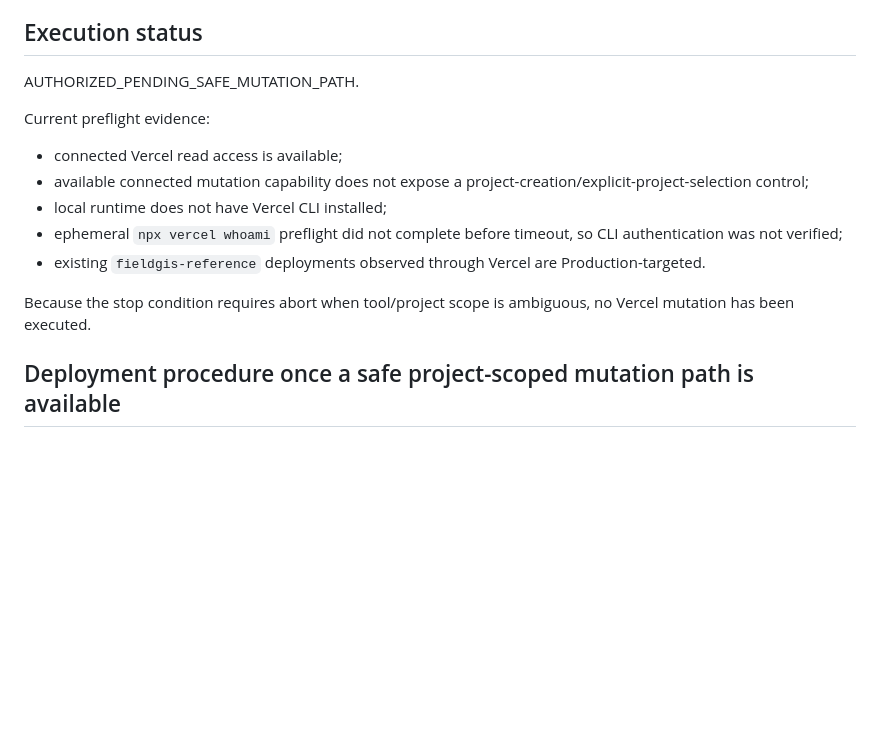
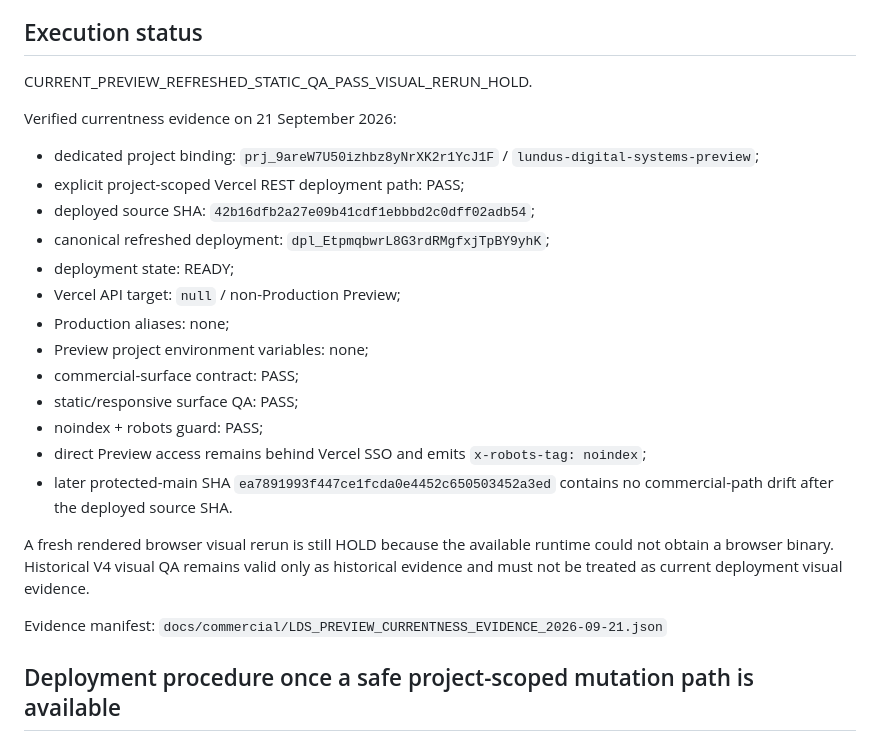
Before and after one commit to lundus88/fieldgis-reference, a Markdown page: docs/commercial/LDS_PREVIEW_DEPLOYMENT_PLAN.md, the part around the change. Rendered like a GitHub page; blank space fills up the shorter version.

Commit message:
docs(lds): update Preview execution status after currentness refresh

```diff
--- a/docs/commercial/LDS_PREVIEW_DEPLOYMENT_PLAN.md
+++ b/docs/commercial/LDS_PREVIEW_DEPLOYMENT_PLAN.md
@@ -55,16 +55,27 @@ Forbidden:
 - search indexing
 
 ## Execution status
-AUTHORIZED_PENDING_SAFE_MUTATION_PATH.
+CURRENT_PREVIEW_REFRESHED_STATIC_QA_PASS_VISUAL_RERUN_HOLD.
 
-Current preflight evidence:
-- connected Vercel read access is available;
-- available connected mutation capability does not expose a project-creation/explicit-project-selection control;
-- local runtime does not have Vercel CLI installed;
-- ephemeral `npx vercel whoami` preflight did not complete before timeout, so CLI authentication was not verified;
-- existing `fieldgis-reference` deployments observed through Vercel are Production-targeted.
+Verified currentness evidence on 21 September 2026:
+- dedicated project binding: `prj_9areW7U50izhbz8yNrXK2r1YcJ1F` / `lundus-digital-systems-preview`;
+- explicit project-scoped Vercel REST deployment path: PASS;
+- deployed source SHA: `42b16dfb2a27e09b41cdf1ebbbd2c0dff02adb54`;
+- canonical refreshed deployment: `dpl_EtpmqbwrL8G3rdRMgfxjTpBY9yhK`;
+- deployment state: READY;
+- Vercel API target: `null` / non-Production Preview;
+- Production aliases: none;
+- Preview project environment variables: none;
+- commercial-surface contract: PASS;
+- static/responsive surface QA: PASS;
+- noindex + robots guard: PASS;
+- direct Preview access remains behind Vercel SSO and emits `x-robots-tag: noindex`;
+- later protected-main SHA `ea7891993f447ce1fcda0e4452c650503452a3ed` contains no commercial-path drift after the deployed source SHA.
 
-Because the stop condition requires abort when tool/project scope is ambiguous, no Vercel mutation has been executed.
+A fresh rendered browser visual rerun is still HOLD because the available runtime could not obtain a browser binary. Historical V4 visual QA remains valid only as historical evidence and must not be treated as current deployment visual evidence.
+
+Evidence manifest:
+`docs/commercial/LDS_PREVIEW_CURRENTNESS_EVIDENCE_2026-09-21.json`
 
 ## Deployment procedure once a safe project-scoped mutation path is available
 1. Create a dedicated Vercel project separate from fieldgis-reference Production.
```
